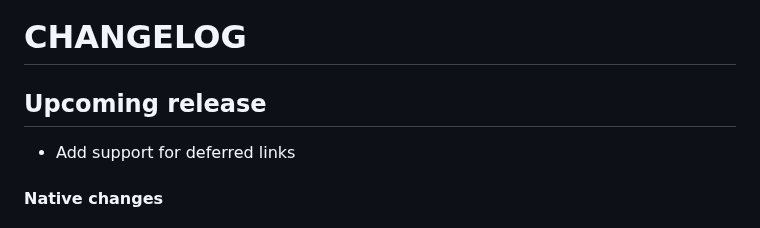
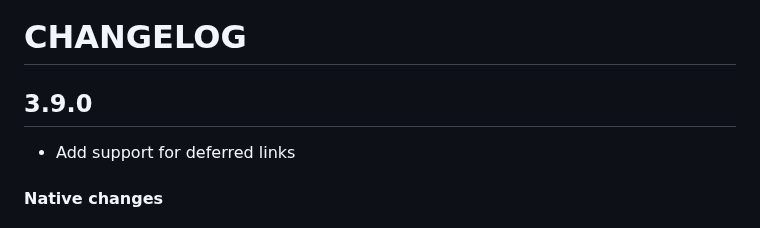
Before and after one commit to Notificare/notificare-sdk-react-native, a Markdown page: CHANGELOG.md, the part around the change. GitHub-like rendering.

Commit message:
chore: update changelog

```diff
--- a/CHANGELOG.md
+++ b/CHANGELOG.md
@@ -1,6 +1,6 @@
 # CHANGELOG
 
-## Upcoming release
+## 3.9.0
 
 - Add support for deferred links
 
```
